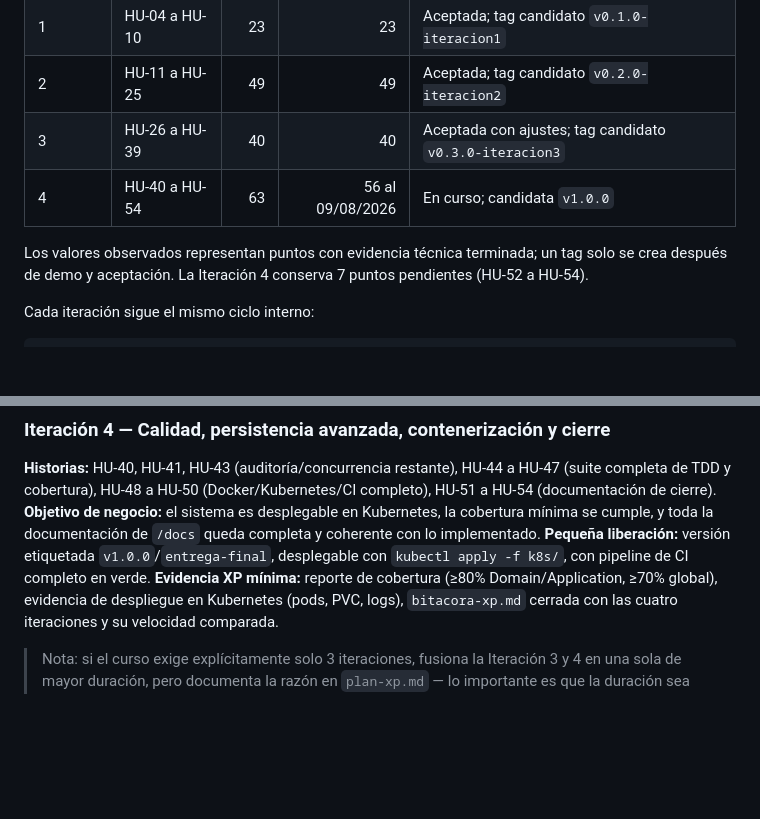
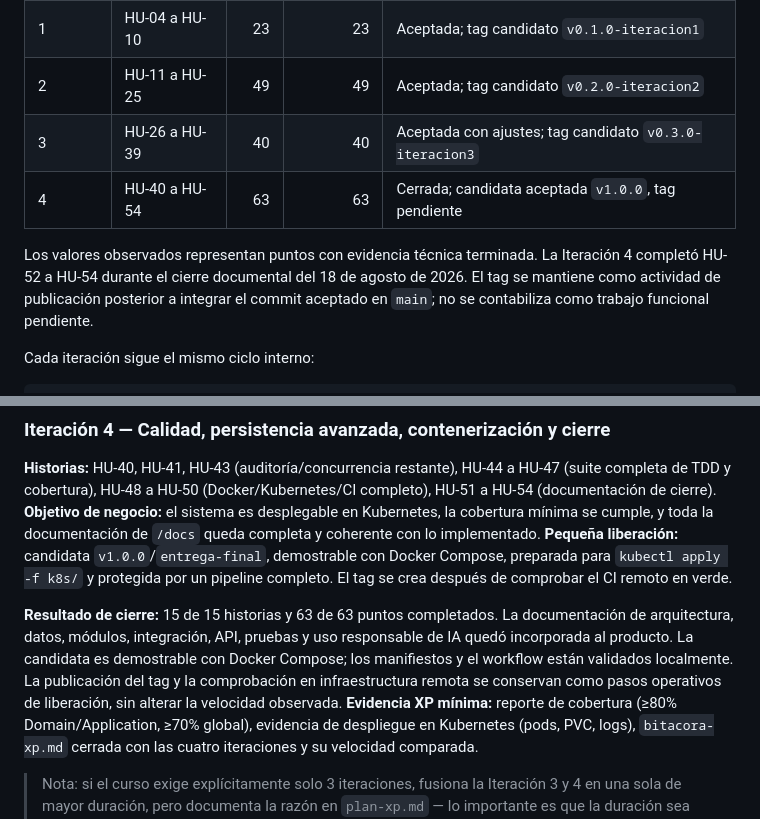
Before and after one commit to Robert-Granados/Sistema-de-Gesti-n-de-Licitaciones, a Markdown page: docs/plan-xp.md, 2 parts joined by grey strips. GitHub-like rendering; blank space fills up the shorter version.

Commit message:
docs(XP): cerrar plan de liberación de iteración 4

```diff
--- a/docs/plan-xp.md
+++ b/docs/plan-xp.md
@@ -35,11 +35,12 @@ y la Iteración 0 se considera preparación habilitante, no velocidad funcional.
 | 1 | HU-04 a HU-10 | 23 | 23 | Aceptada; tag candidato `v0.1.0-iteracion1` |
 | 2 | HU-11 a HU-25 | 49 | 49 | Aceptada; tag candidato `v0.2.0-iteracion2` |
 | 3 | HU-26 a HU-39 | 40 | 40 | Aceptada con ajustes; tag candidato `v0.3.0-iteracion3` |
-| 4 | HU-40 a HU-54 | 63 | 56 al 09/08/2026 | En curso; candidata `v1.0.0` |
+| 4 | HU-40 a HU-54 | 63 | 63 | Cerrada; candidata aceptada `v1.0.0`, tag pendiente |
 
-Los valores observados representan puntos con evidencia técnica terminada;
-un tag solo se crea después de demo y aceptación. La Iteración 4 conserva 7
-puntos pendientes (HU-52 a HU-54).
+Los valores observados representan puntos con evidencia técnica terminada. La
+Iteración 4 completó HU-52 a HU-54 durante el cierre documental del 18 de agosto
+de 2026. El tag se mantiene como actividad de publicación posterior a integrar
+el commit aceptado en `main`; no se contabiliza como trabajo funcional pendiente.
 
 Cada iteración sigue el mismo ciclo interno:
 
@@ -72,7 +73,16 @@ Planning Game (medio día) → Iteración (desarrollo con TDD + pair programming
 ### Iteración 4 — Calidad, persistencia avanzada, contenerización y cierre
 **Historias:** HU-40, HU-41, HU-43 (auditoría/concurrencia restante), HU-44 a HU-47 (suite completa de TDD y cobertura), HU-48 a HU-50 (Docker/Kubernetes/CI completo), HU-51 a HU-54 (documentación de cierre).
 **Objetivo de negocio:** el sistema es desplegable en Kubernetes, la cobertura mínima se cumple, y toda la documentación de `/docs` queda completa y coherente con lo implementado.
-**Pequeña liberación:** versión etiquetada `v1.0.0`/`entrega-final`, desplegable con `kubectl apply -f k8s/`, con pipeline de CI completo en verde.
+**Pequeña liberación:** candidata `v1.0.0`/`entrega-final`, demostrable con
+Docker Compose, preparada para `kubectl apply -f k8s/` y protegida por un
+pipeline completo. El tag se crea después de comprobar el CI remoto en verde.
+
+**Resultado de cierre:** 15 de 15 historias y 63 de 63 puntos completados. La
+documentación de arquitectura, datos, módulos, integración, API, pruebas y uso
+responsable de IA quedó incorporada al producto. La candidata es demostrable
+con Docker Compose; los manifiestos y el workflow están validados localmente.
+La publicación del tag y la comprobación en infraestructura remota se conservan
+como pasos operativos de liberación, sin alterar la velocidad observada.
 **Evidencia XP mínima:** reporte de cobertura (≥80% Domain/Application, ≥70% global), evidencia de despliegue en Kubernetes (pods, PVC, logs), `bitacora-xp.md` cerrada con las cuatro iteraciones y su velocidad comparada.
 
 > Nota: si el curso exige explícitamente solo 3 iteraciones, fusiona la Iteración 3 y 4 en una sola de mayor duración, pero documenta la razón en `plan-xp.md` — lo importante es que la duración sea uniforme y quede justificada.
```
